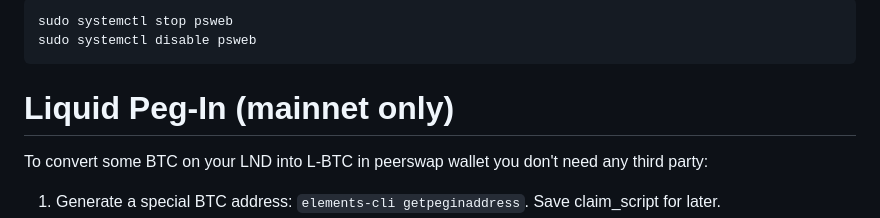
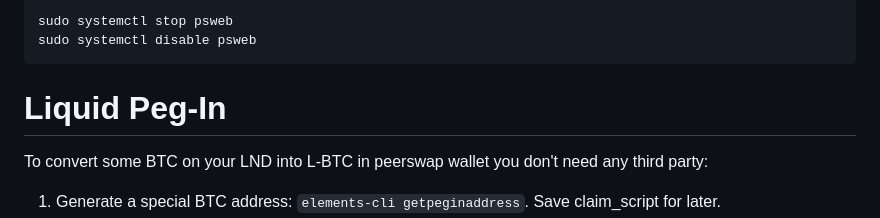
Before and after one commit to Impa10r/peerswap-web, a Markdown page: README.md, the part around the change. Drawn GitHub-style.

````diff
--- a/README.md
+++ b/README.md
@@ -100,7 +100,7 @@ sudo systemctl stop psweb
 sudo systemctl disable psweb
 ```
 
-# Liquid Peg-In (mainnet only)
+# Liquid Peg-In
 
 To convert some BTC on your LND into L-BTC in peerswap wallet you don't need any third party:
 
````
